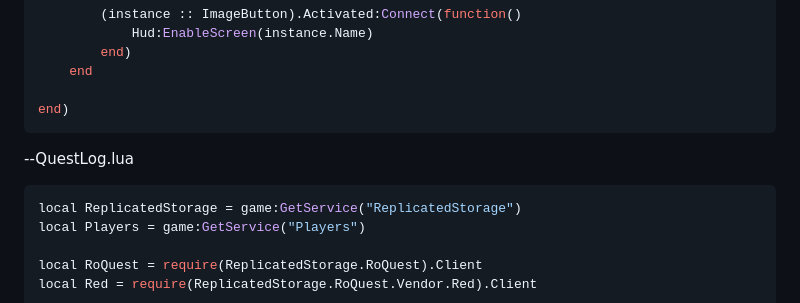
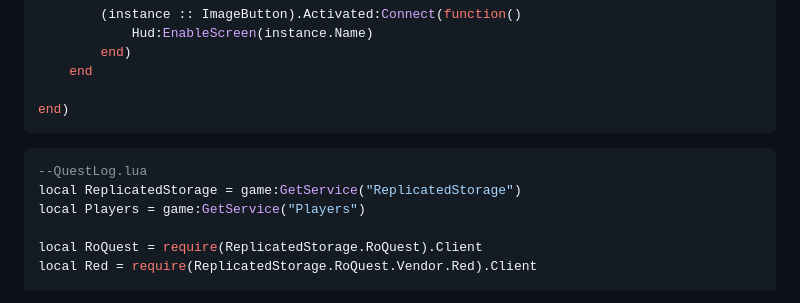
Before and after one commit to prooheckcp/RoQuest, a Markdown page: docs/MyFirstUI/QuestLog.md, the part around the change. Rendered like a GitHub page.

Commit message:
fix: correct quest log script comment

````diff
--- a/docs/MyFirstUI/QuestLog.md
+++ b/docs/MyFirstUI/QuestLog.md
@@ -63,8 +63,9 @@ RoQuest.OnStart():andThen(function()
 
 end)
 ```
+
+```lua
 --QuestLog.lua
-```lua
 local ReplicatedStorage = game:GetService("ReplicatedStorage")
 local Players = game:GetService("Players")
 
````
